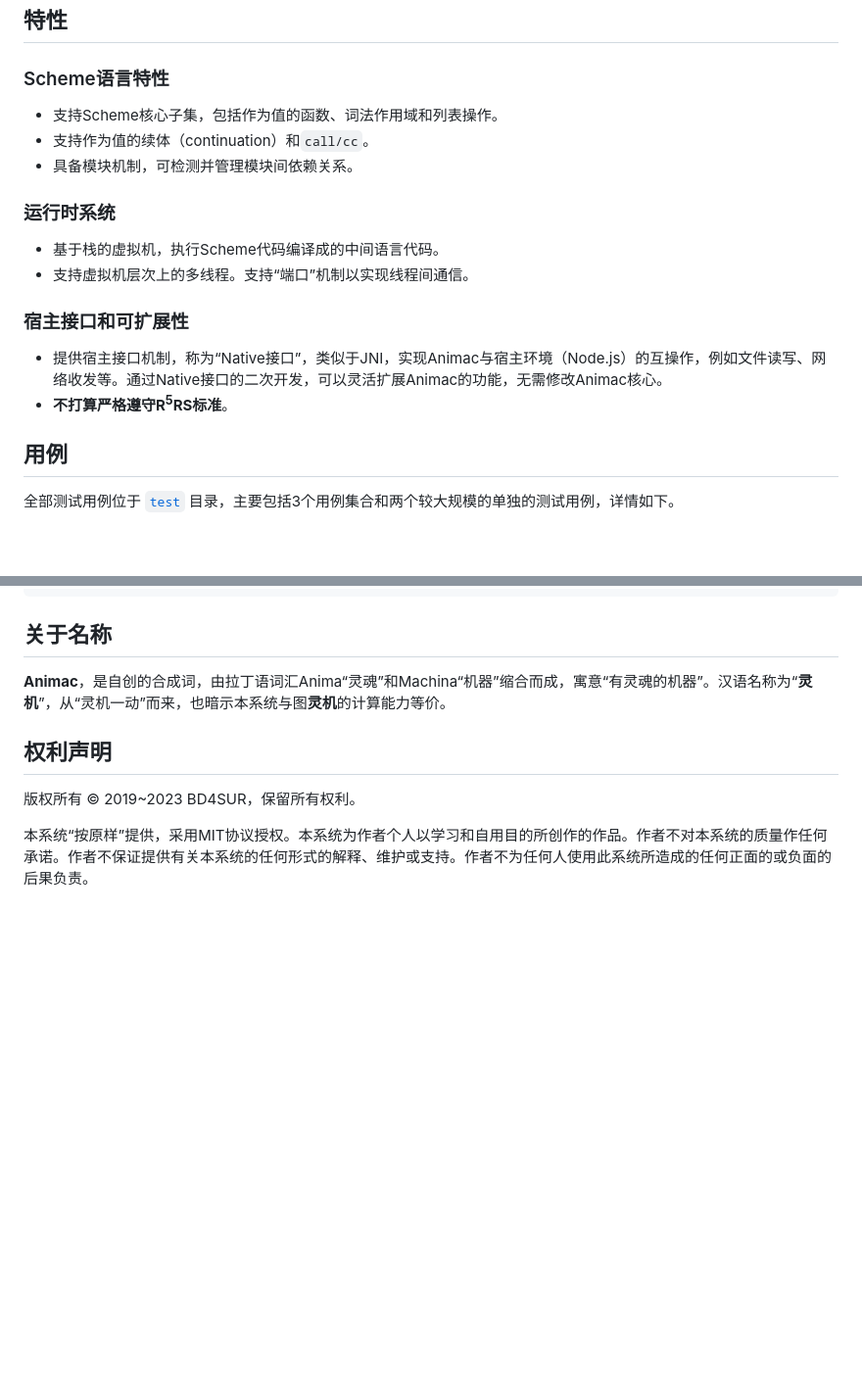
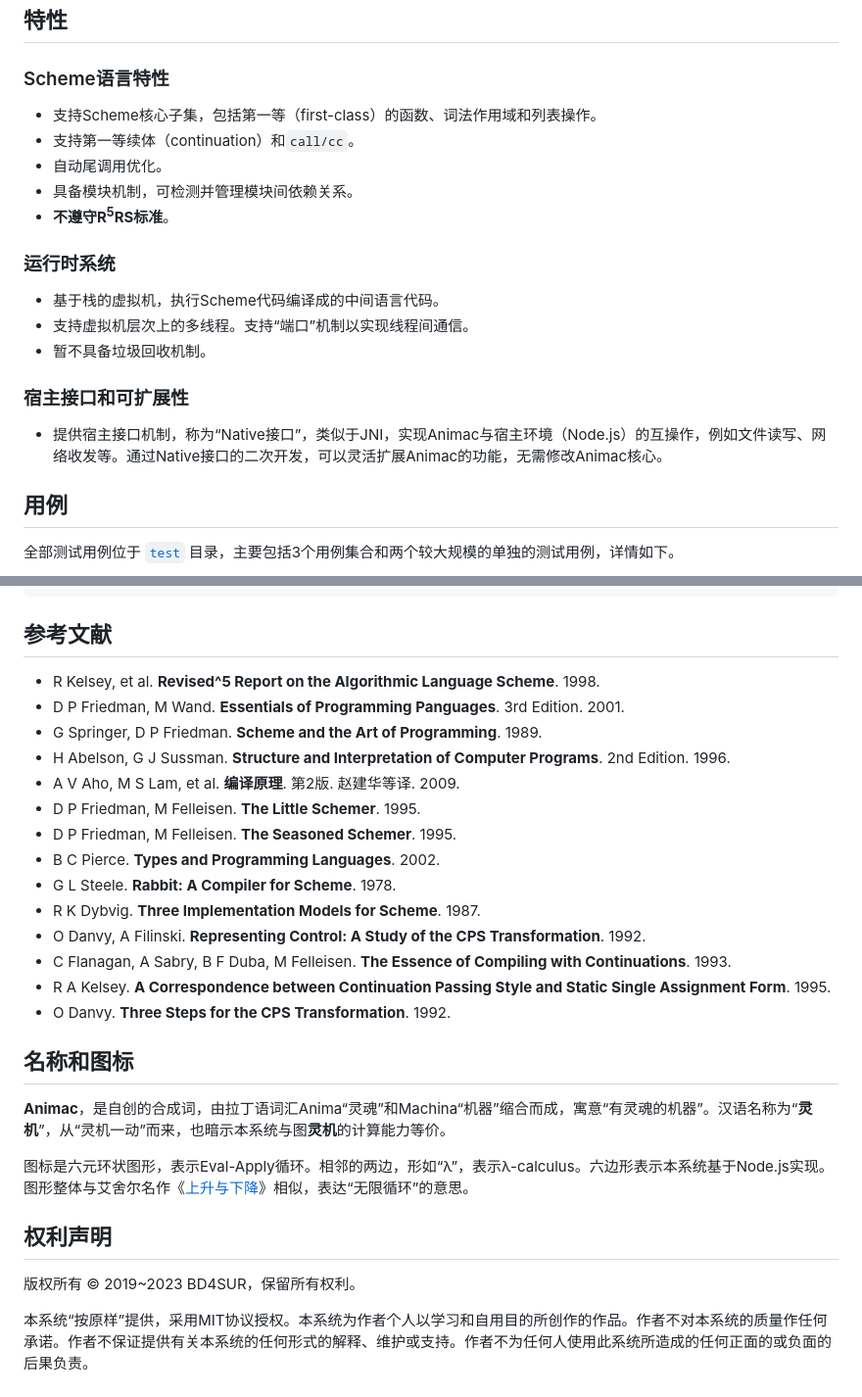
Before and after one commit to bd4sur/Animac, a Markdown page: README.md, 2 parts joined by grey strips. Shown: that part at 98% size. Rendered like a GitHub page; blank space fills up the shorter version.

````diff
--- a/README.md
+++ b/README.md
@@ -30,19 +30,21 @@ node build/animac.js -h
 
 ### Scheme语言特性
 
-- 支持Scheme核心子集，包括作为值的函数、词法作用域和列表操作。
-- 支持作为值的续体（continuation）和`call/cc`。
+- 支持Scheme核心子集，包括第一等（first-class）的函数、词法作用域和列表操作。
+- 支持第一等续体（continuation）和`call/cc`。
+- 自动尾调用优化。
 - 具备模块机制，可检测并管理模块间依赖关系。
+- **不遵守R<sup>5</sup>RS标准**。
 
 ### 运行时系统
 
 - 基于栈的虚拟机，执行Scheme代码编译成的中间语言代码。
 - 支持虚拟机层次上的多线程。支持“端口”机制以实现线程间通信。
+- 暂不具备垃圾回收机制。
 
 ### 宿主接口和可扩展性
 
 - 提供宿主接口机制，称为“Native接口”，类似于JNI，实现Animac与宿主环境（Node.js）的互操作，例如文件读写、网络收发等。通过Native接口的二次开发，可以灵活扩展Animac的功能，无需修改Animac核心。
-- **不打算严格遵守R<sup>5</sup>RS标准**。
 
 ## 用例
 
@@ -163,9 +155,28 @@ node build/animac.js -h
         <Symbol> ::= SYMBOL
 ```
 
-## 关于名称
+## 参考文献
+
+- R Kelsey, et al. **Revised^5 Report on the Algorithmic Language Scheme**. 1998.
+- D P Friedman, M Wand. **Essentials of Programming Panguages**. 3rd Edition. 2001.
+- G Springer, D P Friedman. **Scheme and the Art of Programming**. 1989.
+- H Abelson, G J Sussman. **Structure and Interpretation of Computer Programs**. 2nd Edition. 1996.
+- A V Aho, M S Lam, et al. **编译原理**. 第2版. 赵建华等译. 2009.
+- D P Friedman, M Felleisen. **The Little Schemer**. 1995.
+- D P Friedman, M Felleisen. **The Seasoned Schemer**. 1995.
+- B C Pierce. **Types and Programming Languages**. 2002.
+- G L Steele. **Rabbit: A Compiler for Scheme**. 1978.
+- R K Dybvig. **Three Implementation Models for Scheme**. 1987.
+- O Danvy, A Filinski. **Representing Control: A Study of the CPS Transformation**. 1992.
+- C Flanagan, A Sabry, B F Duba, M Felleisen. **The Essence of Compiling with Continuations**. 1993.
+- R A Kelsey. **A Correspondence between Continuation Passing Style and Static Single Assignment Form**. 1995.
+- O Danvy. **Three Steps for the CPS Transformation**. 1992.
+
+## 名称和图标
 
 **Animac**，是自创的合成词，由拉丁语词汇Anima“灵魂”和Machina“机器”缩合而成，寓意“有灵魂的机器”。汉语名称为“**灵机**”，从“灵机一动”而来，也暗示本系统与图**灵机**的计算能力等价。
+
+图标是六元环状图形，表示Eval-Apply循环。相邻的两边，形如“λ”，表示λ-calculus。六边形表示本系统基于Node.js实现。图形整体与艾舍尔名作《[上升与下降](https://en.wikipedia.org/wiki/Ascending_and_Descending)》相似，表达“无限循环”的意思。
 
 ## 权利声明
 
````
Also changed, not shown: other parts of README.md (+25 -35 lines), ide/icon.png (renamed from debug/icon.png), 15 other files.
